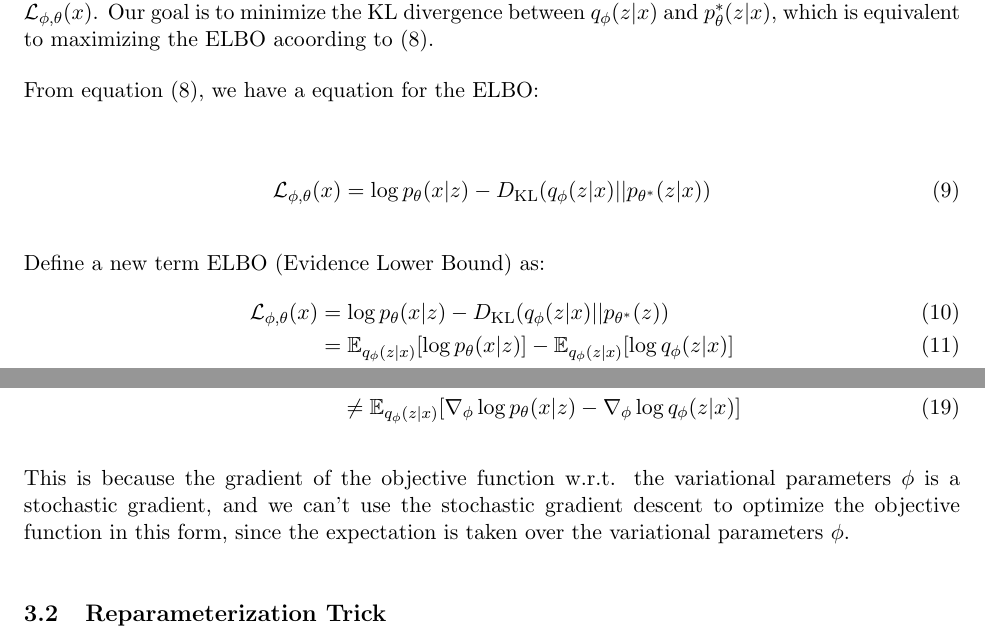
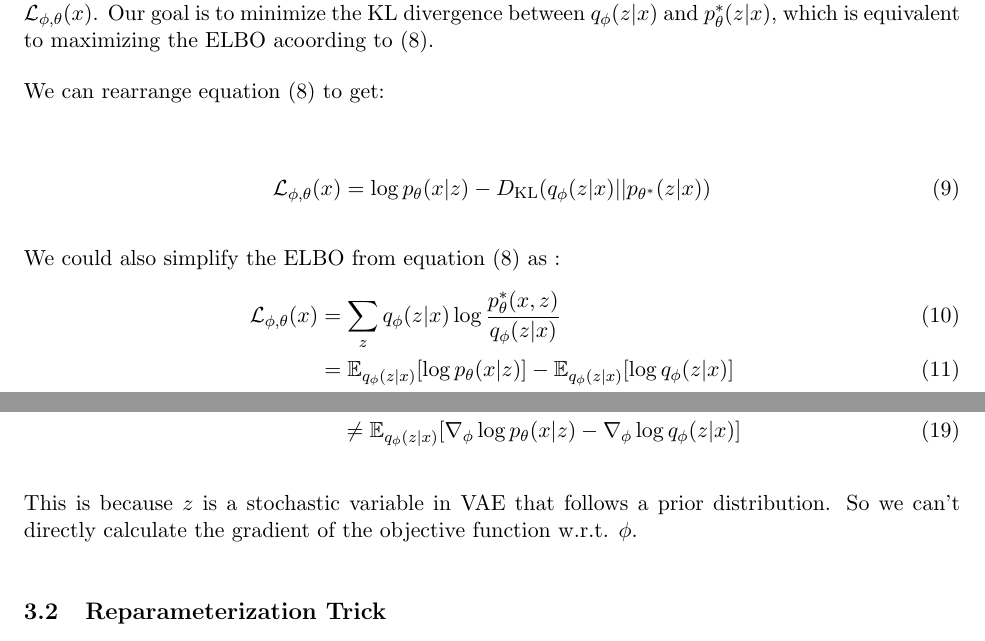
Before and after one commit to ZhiqiEliWang/csci4968-VAE-project, a LaTeX document (Lecture Note/lecture-note.tex): two parts of pages 3 and 4 of 6, joined at a grey line, cut so that both start at the same text. Compiled offline with pdfLaTeX.

Commit message:
slides made

```diff
--- a/Lecture Note/lecture-note.tex
+++ b/Lecture Note/lecture-note.tex
@@ -105,16 +105,16 @@ To find $\phi^*$, we want to minimize the KL divergence between $q_\phi(z|x)$ an
 
 The first term in RHS in equation (8) is the ELBO (Evidence Lower Bound) and we write it as $\mathcal{L}_{\phi, \theta}(x)$. Our goal is to minimize the KL divergence between $q_\phi(z|x)$ and $p_\theta^*(z|x)$, which is equivalent to maximizing the ELBO acoording to (8).
 
-From equation (8), we have a equation for the ELBO:
+We can rearrange equation (8) to get:
 
 \begin{align}
     \mathcal{L}_{\phi, \theta}(x) &= \log p_\theta(x|z) - D_\text{KL}(q_\phi(z|x)||p_{\theta^*}(z|x))
 \end{align}
 
 
-Define a new term ELBO (Evidence Lower Bound) as:
+We could also simplify the ELBO from equation (8) as :
 \begin{align}
-    \mathcal{L}_{\phi, \theta}(x) &= \log p_\theta(x|z) - D_\text{KL}(q_\phi(z|x)||p_{\theta^*}(z))\\
+    \mathcal{L}_{\phi, \theta}(x) &=\sum_{z} q_\phi(z|x) \log \frac{p_\theta^*(x, z)}{q_\phi(z|x)}\\
     &= \mathbb{E}_{q_\phi(z|x)}[\log p_\theta(x|z)] - \mathbb{E}_{q_\phi(z|x)}[\log q_\phi(z|x)]\\
     &= \mathbb{E}_{q_\phi(z|x)}[\log p_\theta(x|z) - \log q_\phi(z|x)]
 \end{align}
@@ -144,7 +144,7 @@ And the gradient of the objective function w.r.t. the variational parameters $\p
     &\neq \mathbb{E}_{q_\phi(z|x)}[\nabla_\phi\log p_\theta(x|z) - \nabla_\phi\log q_\phi(z|x)]
 \end{align}
 
-This is because the gradient of the objective function w.r.t. the variational parameters $\phi$ is a stochastic gradient, and we can't use the stochastic gradient descent to optimize the objective function in this form, since the expectation is taken over the variational parameters $\phi$.
+This is because $z$ is a stochastic variable in VAE that follows a prior distribution. So we can't directly calculate the gradient of the objective function w.r.t. $\phi$.
 
 \subsection{Reparameterization Trick}
 
```
Also changed, not shown: Lecture Note/lecture-note.pdf, Lecture Note/reparam.png (added), Lecture Note/vae-graph.png, Lecture Note/lecture-note.tex (12 more changed lines), 11 other files.
